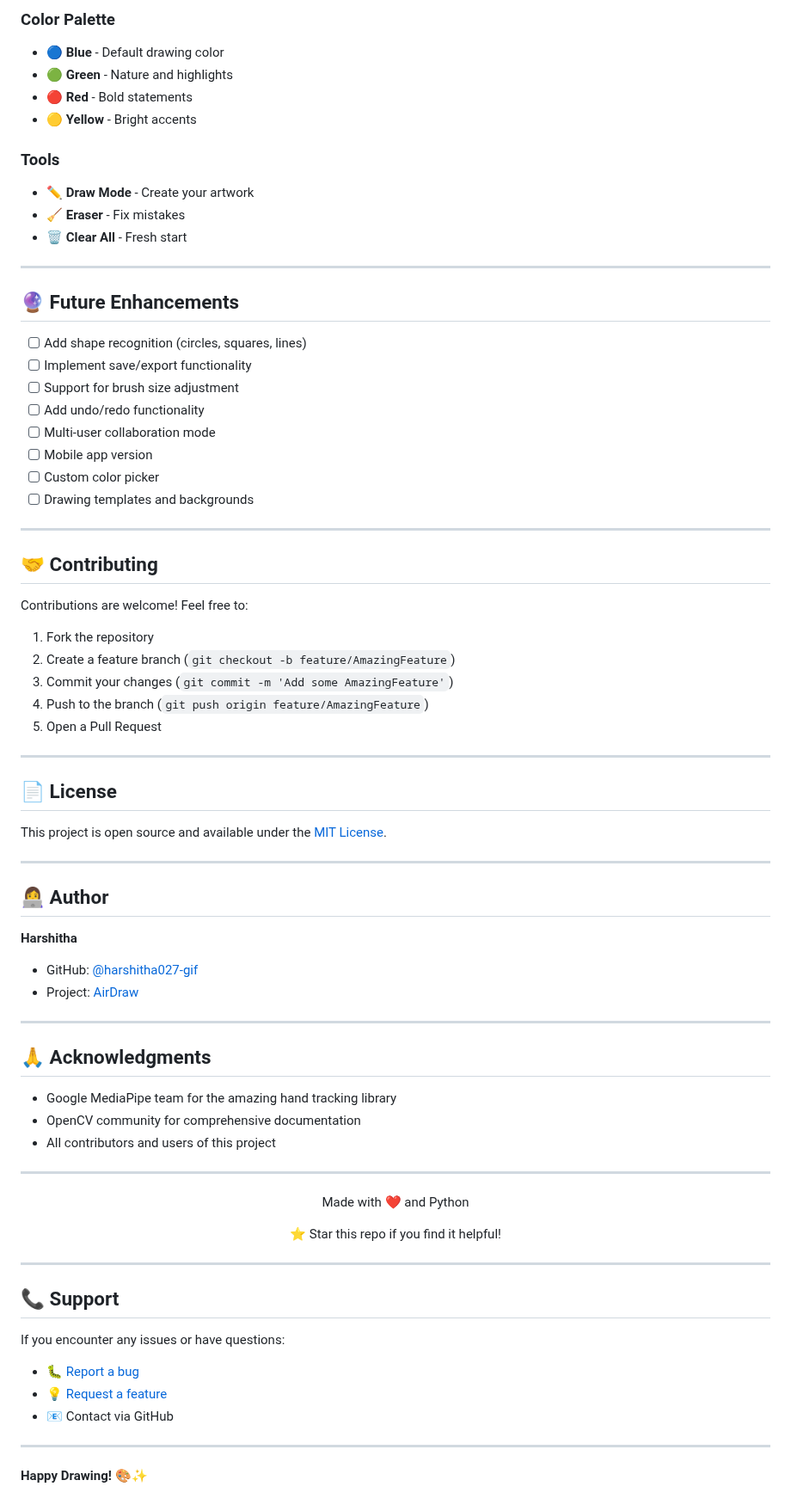
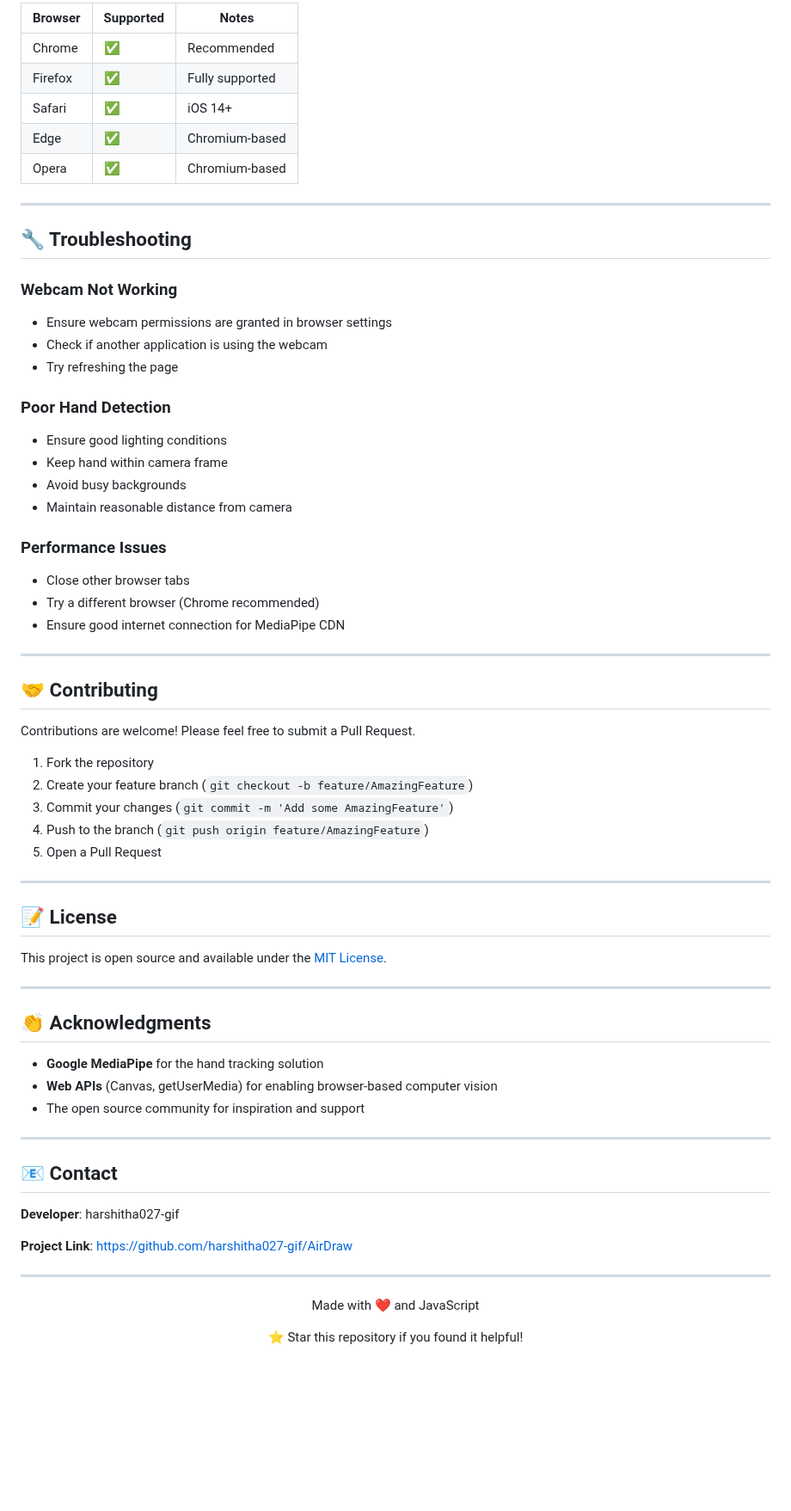
Before and after one commit to harshitha027-gif/AirDraw, a Markdown page: README.md, the part around one of its changes. Shown at 86% size. GitHub-like rendering; blank space fills up the shorter version.

```diff
--- a/README.md
+++ b/README.md
@@ -134,78 +160,69 @@ AirDraw/
 
-### Color Palette
-- 🔵 **Blue** - Default drawing color
-- 🟢 **Green** - Nature and highlights
-- 🔴 **Red** - Bold statements
-- 🟡 **Yellow** - Bright accents
-
-### Tools
-- ✏️ **Draw Mode** - Create your artwork
-- 🧹 **Eraser** - Fix mistakes
-- 🗑️ **Clear All** - Fresh start
+| Browser | Supported | Notes |
+|---------|-----------|-------|
+| Chrome | ✅ | Recommended |
+| Firefox | ✅ | Fully supported |
+| Safari | ✅ | iOS 14+ |
+| Edge | ✅ | Chromium-based |
+| Opera | ✅ | Chromium-based |
 
 ---
 
-## 🔮 Future Enhancements
+## 🔧 Troubleshooting
 
-- [ ] Add shape recognition (circles, squares, lines)
-- [ ] Implement save/export functionality
-- [ ] Support for brush size adjustment
-- [ ] Add undo/redo functionality
-- [ ] Multi-user collaboration mode
-- [ ] Mobile app version
-- [ ] Custom color picker
-- [ ] Drawing templates and backgrounds
+### Webcam Not Working
+- Ensure webcam permissions are granted in browser settings
+- Check if another application is using the webcam
+- Try refreshing the page
+
+### Poor Hand Detection
+- Ensure good lighting conditions
+- Keep hand within camera frame
+- Avoid busy backgrounds
+- Maintain reasonable distance from camera
+
+### Performance Issues
+- Close other browser tabs
+- Try a different browser (Chrome recommended)
+- Ensure good internet connection for MediaPipe CDN
 
 ---
 
 ## 🤝 Contributing
 
-Contributions are welcome! Feel free to:
+Contributions are welcome! Please feel free to submit a Pull Request.
 
 1. Fork the repository
-2. Create a feature branch (`git checkout -b feature/AmazingFeature`)
+2. Create your feature branch (`git checkout -b feature/AmazingFeature`)
 3. Commit your changes (`git commit -m 'Add some AmazingFeature'`)
 4. Push to the branch (`git push origin feature/AmazingFeature`)
 5. Open a Pull Request
 
 ---
 
-## 📄 License
+## 📝 License
 
 This project is open source and available under the [MIT License](LICENSE).
 
 ---
 
-## 👩‍💻 Author
+## 👏 Acknowledgments
 
-**Harshitha**
-- GitHub: [@harshitha027-gif](https://github.com/harshitha027-gif)
-- Project: [AirDraw](https://github.com/harshitha027-gif/AirDraw)
+- **Google MediaPipe** for the hand tracking solution
+- **Web APIs** (Canvas, getUserMedia) for enabling browser-based computer vision
+- The open source community for inspiration and support
 
 ---
 
-## 🙏 Acknowledgments
+## 📧 Contact
 
-- Google MediaPipe team for the amazing hand tracking library
-- OpenCV community for comprehensive documentation
-- All contributors and users of this project
+**Developer**: harshitha027-gif
+
+**Project Link**: [https://github.com/harshitha027-gif/AirDraw](https://github.com/harshitha027-gif/AirDraw)
 
 ---
 
 <div align="center">
-  <p>Made with ❤️ and Python</p>
-  <p>⭐ Star this repo if you find it helpful!</p>
+  <p>Made with ❤️ and JavaScript</p>
+  <p>⭐ Star this repository if you found it helpful!</p>
 </div>
-
----
-
-## 📞 Support
-
-If you encounter any issues or have questions:
-- 🐛 [Report a bug](https://github.com/harshitha027-gif/AirDraw/issues)
-- 💡 [Request a feature](https://github.com/harshitha027-gif/AirDraw/issues)
-- 📧 Contact via GitHub
-
----
-
-**Happy Drawing! 🎨✨**
```
Also changed, not shown: other parts of README.md (+92 -66 lines).
